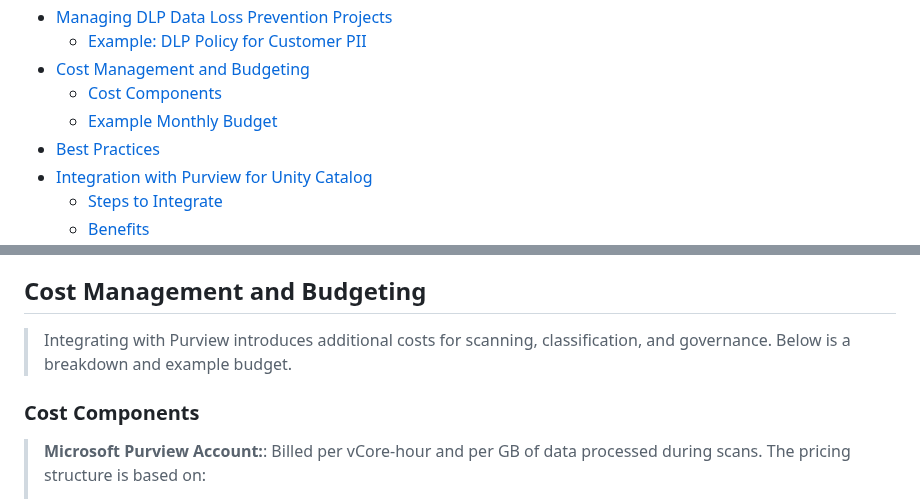
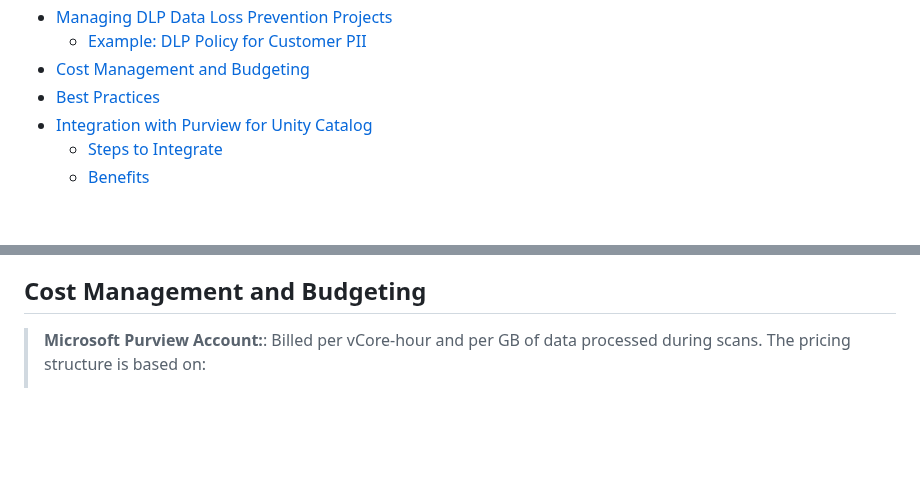
Before and after one commit to MicrosoftCloudEssentials-LearningHub/Azure-Databases-Purview-Advisor, a Markdown page: sql/sql-server-2022/integration-with-purview.md, 2 parts joined by grey strips. Rendered like a GitHub page; folded sections open; blank space fills up the shorter version.

Commit message:
cleaning

```diff
--- a/sql/sql-server-2022/integration-with-purview.md
+++ b/sql/sql-server-2022/integration-with-purview.md
@@ -32,8 +32,6 @@ Last updated: 2025-06-19
 - [Managing DLP Data Loss Prevention Projects](#managing-dlp-data-loss-prevention-projects)
     - [Example: DLP Policy for Customer PII](#example-dlp-policy-for-customer-pii)
 - [Cost Management and Budgeting](#cost-management-and-budgeting)
-    - [Cost Components](#cost-components)
-    - [Example Monthly Budget](#example-monthly-budget)
 - [Best Practices](#best-practices)
 - [Integration with Purview for Unity Catalog](#integration-with-purview-for-unity-catalog)
     - [Steps to Integrate](#steps-to-integrate)
@@ -84,10 +82,6 @@ Last updated: 2025-06-19
 
 ## Cost Management and Budgeting
 
-> Integrating with Purview introduces additional costs for scanning, classification, and governance. Below is a breakdown and example budget.
-
-### Cost Components
-
 > **Microsoft Purview Account:**: Billed per vCore-hour and per GB of data processed during scans.
 > The pricing structure is based on:
 > - **Data Map** (capacity units, always-on)
```
